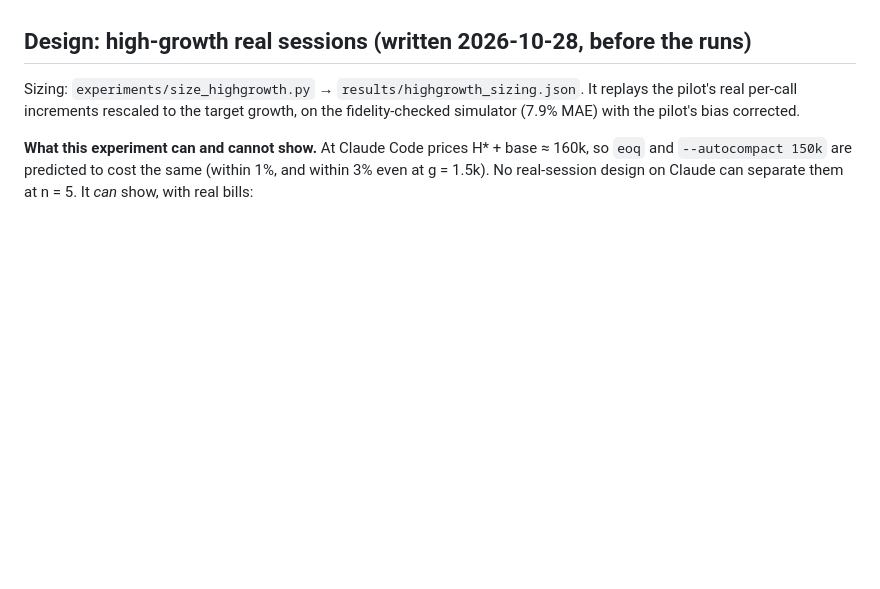
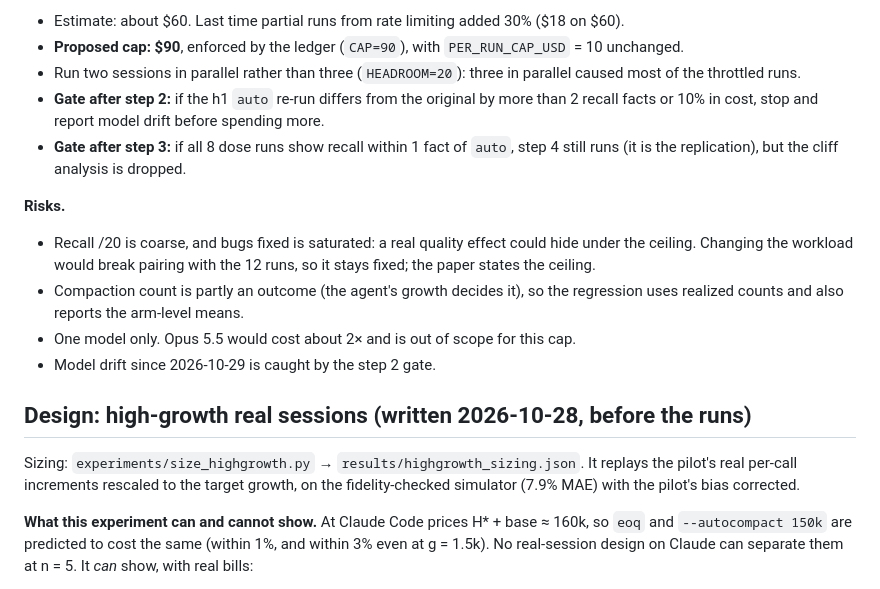
Before and after one commit to anuhtole/contextpilot, a Markdown page: EVAL_PLAN.md, the part around one of its changes. Rendered like a GitHub page; blank space fills up the shorter version.

Commit message:
docs: pre-register quality-cost dose-response experiment
Co-Authored-By: Claude Opus 5.5 <noreply@anthropic.com>

```diff
--- a/EVAL_PLAN.md
+++ b/EVAL_PLAN.md
@@ -72,3 +128,14 @@ Code: `sim.HorizonGated`, `sim.ClosedFormRecent`, `sim.empirical_residual` (test
+- Estimate: about $60. Last time partial runs from rate limiting added 30% ($18 on $60).
+- **Proposed cap: $90**, enforced by the ledger (`CAP=90`), with `PER_RUN_CAP_USD` = 10 unchanged.
+- Run two sessions in parallel rather than three (`HEADROOM=20`): three in parallel caused most of the throttled runs.
+- **Gate after step 2:** if the h1 `auto` re-run differs from the original by more than 2 recall facts or 10% in cost, stop and report model drift before spending more.
+- **Gate after step 3:** if all 8 dose runs show recall within 1 fact of `auto`, step 4 still runs (it is the replication), but the cliff analysis is dropped.
+
+**Risks.**
+- Recall /20 is coarse, and bugs fixed is saturated: a real quality effect could hide under the ceiling. Changing the workload would break pairing with the 12 runs, so it stays fixed; the paper states the ceiling.
+- Compaction count is partly an outcome (the agent's growth decides it), so the regression uses realized counts and also reports the arm-level means.
+- One model only. Opus 5.5 would cost about 2× and is out of scope for this cap.
+- Model drift since 2026-10-29 is caught by the step 2 gate.
 
 ## Design: high-growth real sessions (written 2026-10-28, before the runs)
 
```
Also changed, not shown: other parts of EVAL_PLAN.md (+56 -0 lines).
